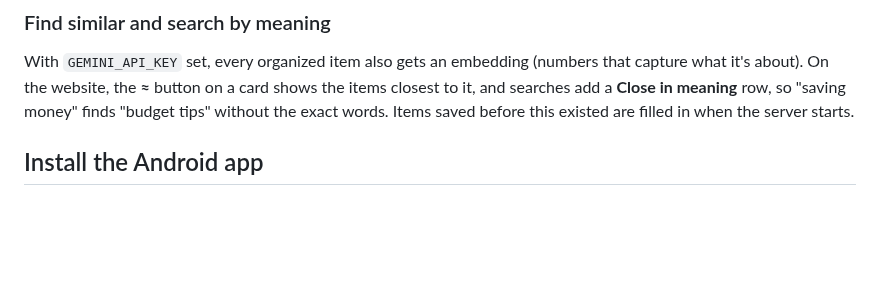
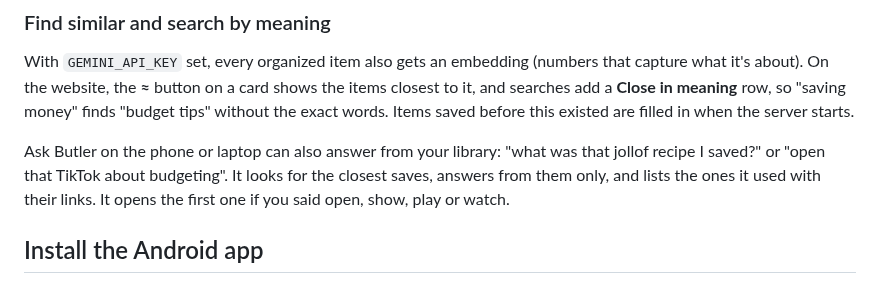
Before and after one commit to Anasabubakar/Butler-2.0, a Markdown page: README.md, the part around the change. GitHub-like rendering; blank space fills up the shorter version.

Commit message:
Explain asking your library

```diff
--- a/README.md
+++ b/README.md
@@ -120,6 +120,8 @@ To restore on a new server: set Butler up as above but start only the database (
 
 With `GEMINI_API_KEY` set, every organized item also gets an embedding (numbers that capture what it's about). On the website, the **≈** button on a card shows the items closest to it, and searches add a **Close in meaning** row, so "saving money" finds "budget tips" without the exact words. Items saved before this existed are filled in when the server starts.
 
+Ask Butler on the phone or laptop can also answer from your library: "what was that jollof recipe I saved?" or "open that TikTok about budgeting". It looks for the closest saves, answers from them only, and lists the ones it used with their links. It opens the first one if you said open, show, play or watch.
+
 ## Install the Android app
 
 Every push builds a debug APK. Download `butler-debug-apk` from the latest run on the repo's **Actions** tab, install it, open **Butler**, and enter:
```
